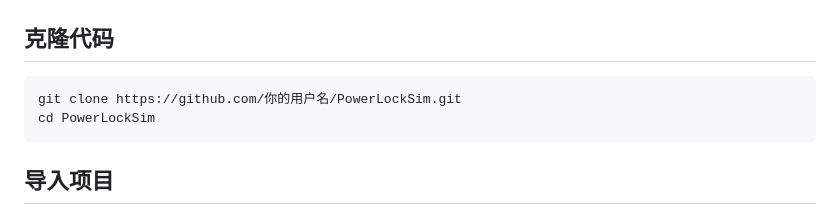
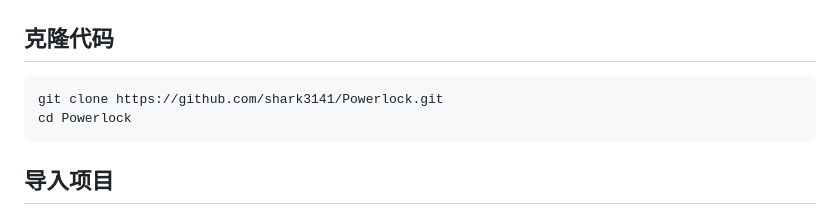
Before and after one commit to shark3141/Powerlock, a Markdown page: README.md, the part around the change. Drawn GitHub-style.

Commit message:
Update repository clone instructions in README

````diff
--- a/README.md
+++ b/README.md
@@ -49,8 +49,8 @@ OneNET 云平台（物模型属性：mode / cmd / lockstate / streamstate）
 ## 克隆代码
 
 ```bash
-git clone https://github.com/你的用户名/PowerLockSim.git
-cd PowerLockSim
+git clone https://github.com/shark3141/Powerlock.git
+cd Powerlock
 ```
 
 ## 导入项目
````
